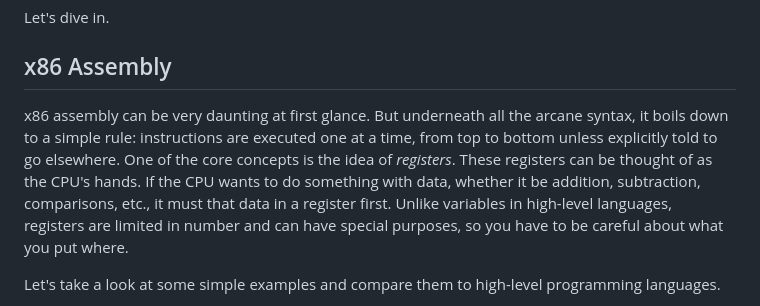
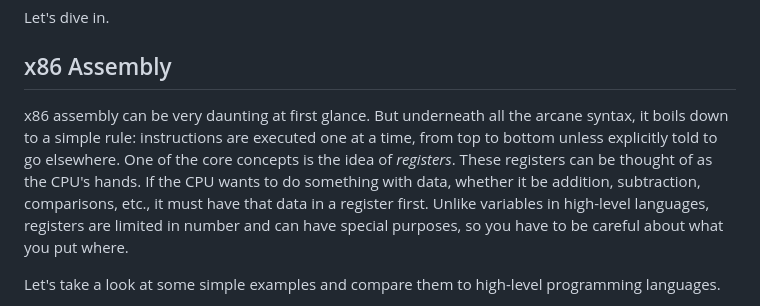
Before and after one commit to Cyanox62/pages, a Markdown page: page.md, the part around the change. Drawn GitHub-style.

```diff
--- a/page.md
+++ b/page.md
@@ -42,7 +42,7 @@ Let's dive in.
 
 ## x86 Assembly
 
-x86 assembly can be very daunting at first glance. But underneath all the arcane syntax, it boils down to a simple rule: instructions are executed one at a time, from top to bottom unless explicitly told to go elsewhere. One of the core concepts is the idea of *registers*. These registers can be thought of as the CPU's hands. If the CPU wants to do something with data, whether it be addition, subtraction, comparisons, etc., it must that data in a register first. Unlike variables in high-level languages, registers are limited in number and can have special purposes, so you have to be careful about what you put where.
+x86 assembly can be very daunting at first glance. But underneath all the arcane syntax, it boils down to a simple rule: instructions are executed one at a time, from top to bottom unless explicitly told to go elsewhere. One of the core concepts is the idea of *registers*. These registers can be thought of as the CPU's hands. If the CPU wants to do something with data, whether it be addition, subtraction, comparisons, etc., it must have that data in a register first. Unlike variables in high-level languages, registers are limited in number and can have special purposes, so you have to be careful about what you put where.
 
 Let's take a look at some simple examples and compare them to high-level programming languages.
 - `mov eax, 1` - This is like `int x = 1`. It moves the value of 1 into the register `eax`.
```
